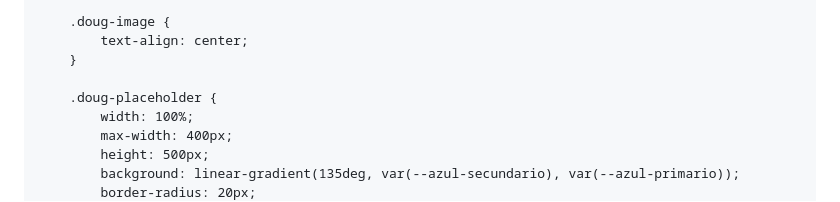
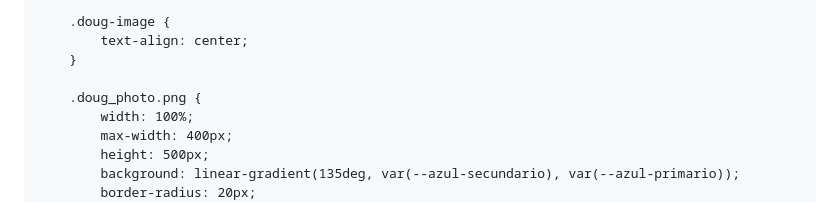
Before and after one commit to analeonilda/universo.doug, a Markdown page: README.md, the part around the change. GitHub-like rendering.

```diff
--- a/README.md
+++ b/README.md
@@ -343,7 +343,7 @@
             text-align: center;
         }
 
-        .doug-placeholder {
+        .doug_photo.png {
             width: 100%;
             max-width: 400px;
             height: 500px;
```
